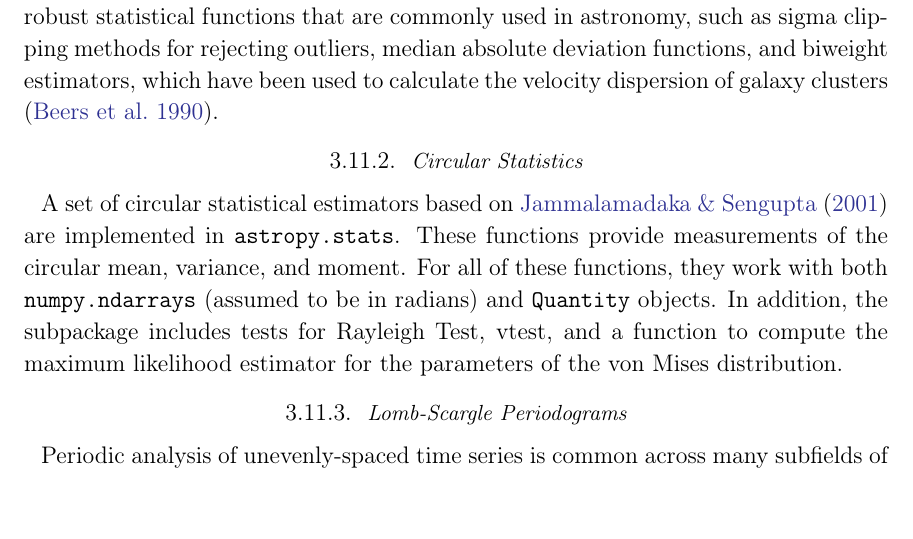
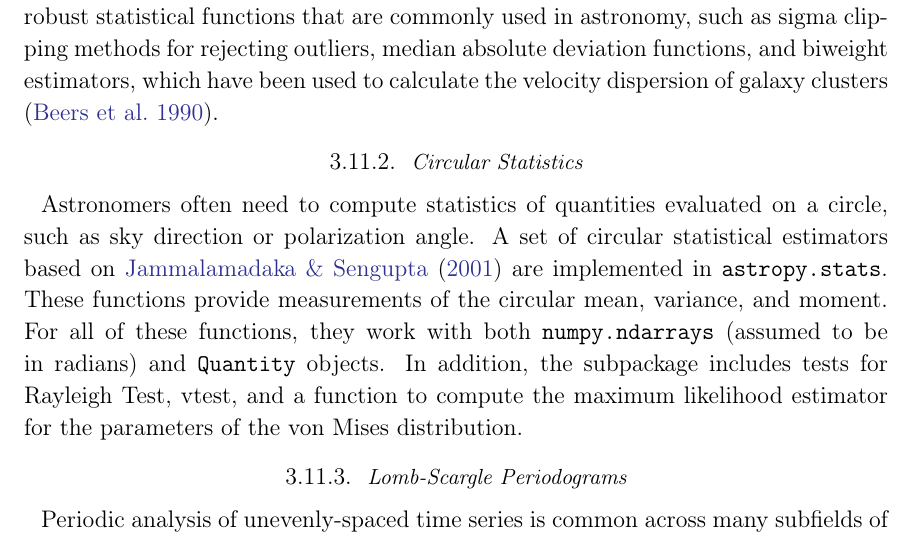
Before and after one commit to astropy/astropy-v2.0-paper, a LaTeX paper (main.tex): part of page 23 of 34, cut so that both start at the same text, the shorter picture padded with empty space. Compiled offline with pdfLaTeX.

Commit message:
edit to circular statistics sub-section
add introductory sentence

```diff
--- a/main.tex
+++ b/main.tex
@@ -1037,6 +1037,7 @@ Robust statistics provide reliable estimates of basic statistics for complex dis
 
 \subsubsection{Circular Statistics}
 
+Astronomers often need to compute statistics of quantities evaluated on a circle, such as sky direction or polarization angle.
 A set of circular statistical estimators based on \citet{JammalamadakaSengupta}
 are implemented in \package{astropy.stats}.  These functions provide
 measurements of the circular mean, variance, and moment.   For all of these
```
